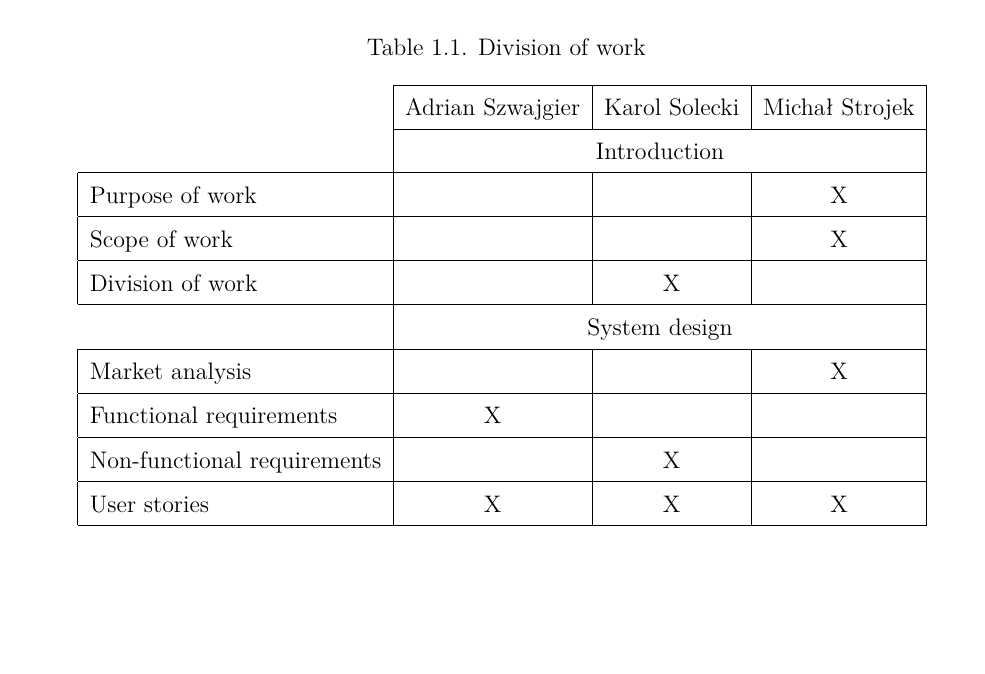
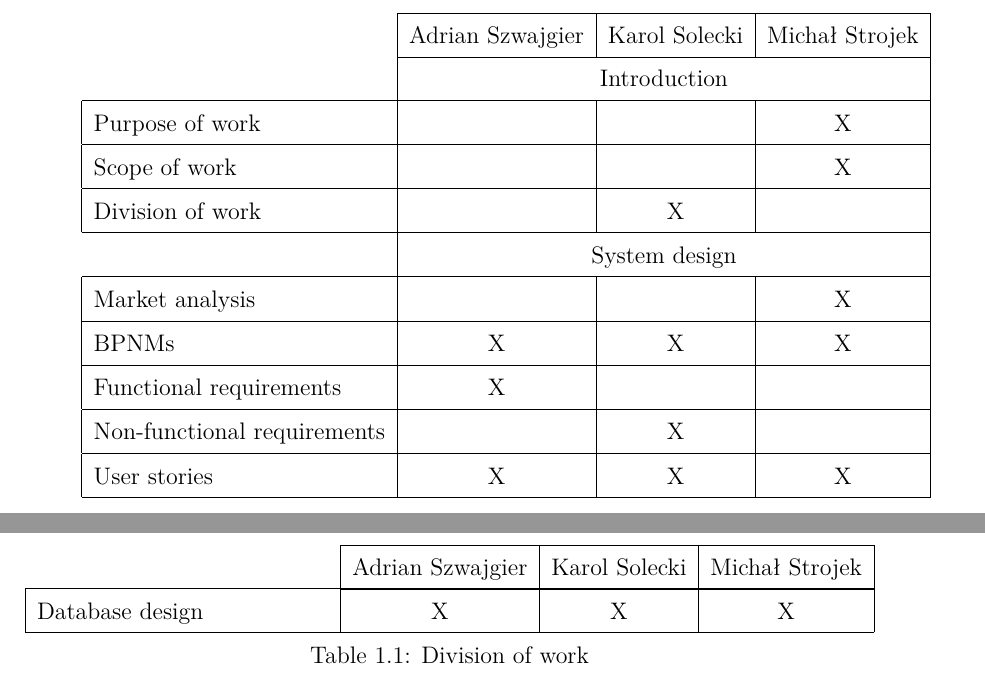
Before and after one commit to DooMx3/Inzynierka, a LaTeX document (docs/main.tex, which reads docs/chapters/intro.tex, docs/style/preamble.sty): part of page 5 of 33 before the commit and two parts of pages 5 and 6 of 34 after it, the two joined at a grey line, cut at the place of the change, the shorter picture padded with empty space. Compiled offline with pdfLaTeX.

Commit message:
IN-226: Migrate division of work table to longtable environment

```diff
--- a/docs/chapters/intro.tex
+++ b/docs/chapters/intro.tex
@@ -20,23 +20,23 @@ Our goal is to create an app that offers a simple and intuitive way to manage a~
 \subsection{Division of work}
 There was three people working on this project. Everyone took part in creation of all chapters, breakdown of who worked on which part of that section is provided in Table~\ref{tab:divison_of_work}.
 \FloatBarrier
-\begin{table}[H]
-	\caption{Division of work}
-	\vspace{0.5cm}
-	\begin{tabular}{l|ccc|}
+\begin{longtable}{c|ccc|}
+	\label{tab:divison_of_work}
+	\kill % A little hacky way to stop latex from complaining about cline as first thing in table
 	\cline{2-4}
 	& \multicolumn{1}{c|}{Adrian Szwajgier} & \multicolumn{1}{c|}{Karol Solecki} & Michał Strojek \\ \cline{2-4}
+	\endhead
 	& \multicolumn{3}{c|}{Introduction}                                                           \\ \hline
 	\multicolumn{1}{|l|}{Purpose of work}             & \multicolumn{1}{c|}{}                 & \multicolumn{1}{c|}{}              & X              \\ \hline
 	\multicolumn{1}{|l|}{Scope of work}               & \multicolumn{1}{c|}{}                 & \multicolumn{1}{c|}{}              & X              \\ \hline
 	\multicolumn{1}{|l|}{Division of work}            & \multicolumn{1}{c|}{}                 & \multicolumn{1}{c|}{X}             &                \\ \hline
 	& \multicolumn{3}{c|}{System design}                                                          \\ \hline
 	\multicolumn{1}{|l|}{Market analysis}             & \multicolumn{1}{c|}{}                 & \multicolumn{1}{c|}{}              & X              \\ \hline
+	\multicolumn{1}{|l|}{BPNMs}             & \multicolumn{1}{c|}{X}                 & \multicolumn{1}{c|}{X}              & X              \\ \hline
 	\multicolumn{1}{|l|}{Functional requirements}     & \multicolumn{1}{c|}{X}                & \multicolumn{1}{c|}{}              &                \\ \hline
 	\multicolumn{1}{|l|}{Non-functional requirements} & \multicolumn{1}{c|}{}                 & \multicolumn{1}{c|}{X}             &                \\ \hline
 	\multicolumn{1}{|l|}{User stories} & \multicolumn{1}{c|}{X}                 & \multicolumn{1}{c|}{X}             &      \multicolumn{1}{c|}{X}          \\ \hline
-	\end{tabular}
-	\label{tab:divison_of_work}
-	\centering
-\end{table}
+	\multicolumn{1}{|l|}{Database design} & \multicolumn{1}{c|}{X}                 & \multicolumn{1}{c|}{X}             &      \multicolumn{1}{c|}{X}          \\ \hline
+	\caption{Division of work}\\
+\end{longtable}
 \FloatBarrier
--- a/docs/style/preamble.sty
+++ b/docs/style/preamble.sty
@@ -16,6 +16,9 @@
 % \todo[inline]{text}
 \usepackage{todonotes}
 \usepackage{float}
+
+% Tables with more than one page:
+\usepackage{longtable}
 
 \textwidth 16cm
 \textheight 24cm
```
Lines whose indentation alone changed are shown as unchanged.
